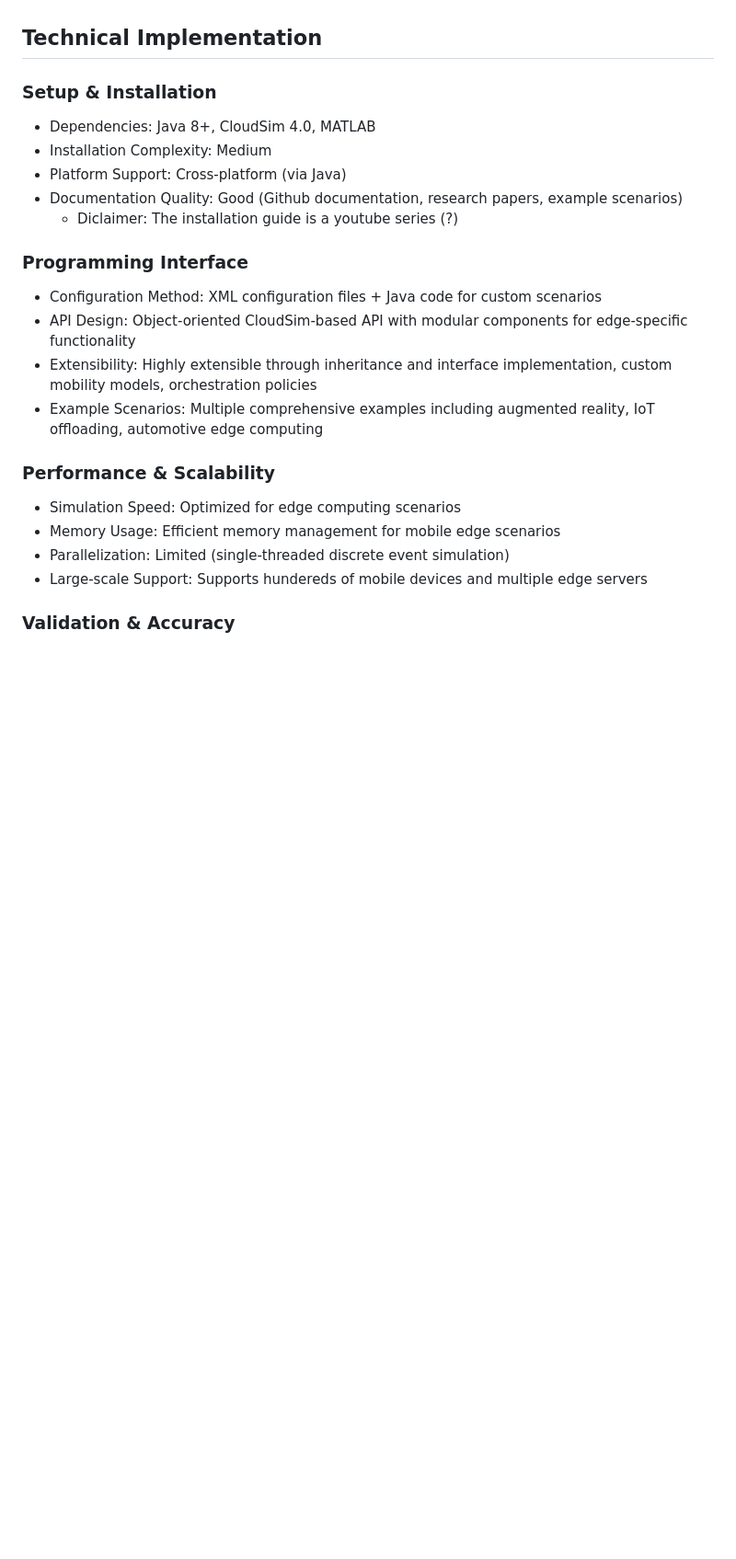
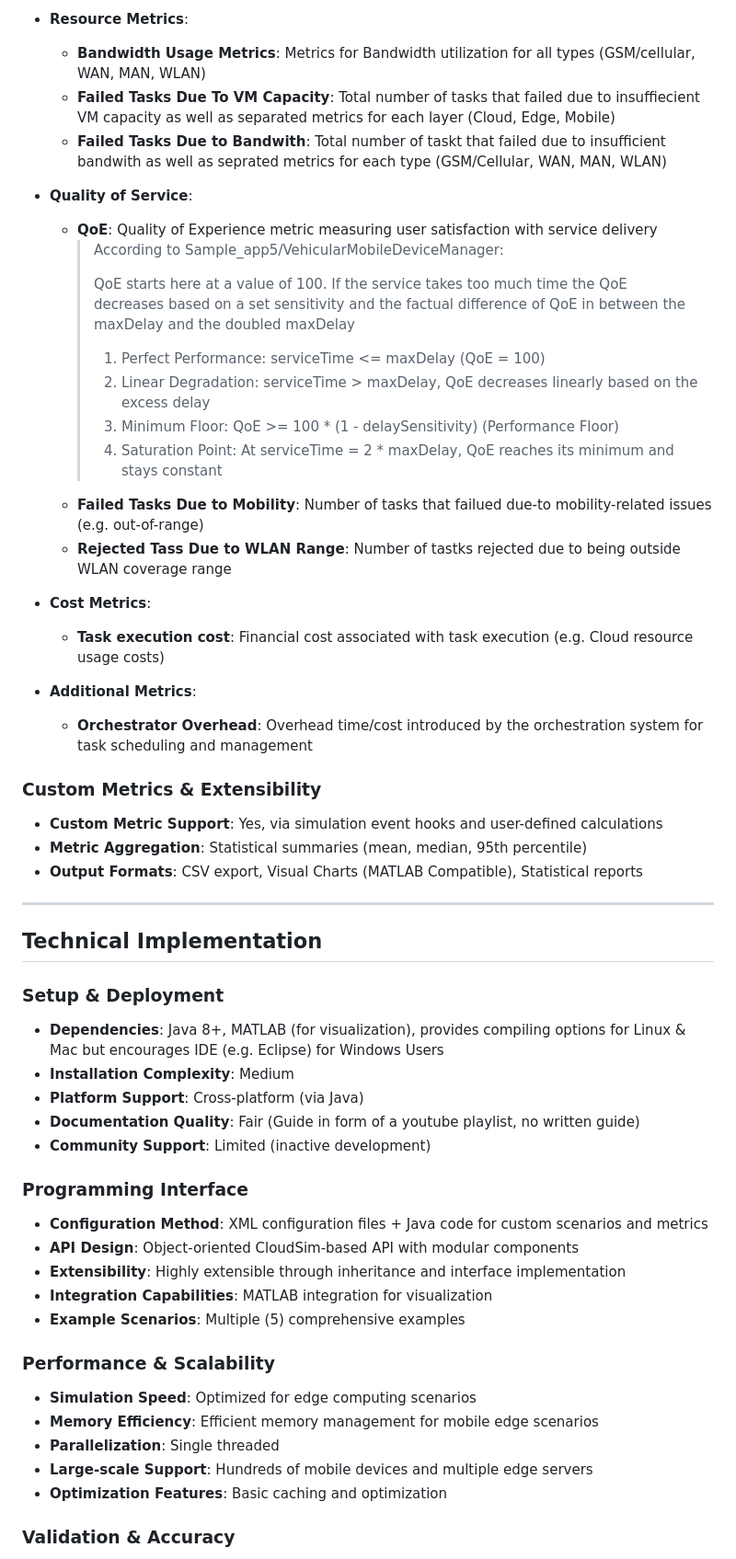
Before and after one commit to Niatsuna/master-thesis, a Markdown page: notes/simulators/edgecloudsim.md, the part around one of its changes. Shown at 92% size. Rendered like a GitHub page; blank space fills up the shorter version.

```diff
--- a/notes/simulators/edgecloudsim.md
+++ b/notes/simulators/edgecloudsim.md
@@ -69,19 +80,57 @@
+- **Resource Metrics**:
+  - **Bandwidth Usage Metrics**: Metrics for Bandwidth utilization for all types (GSM/cellular, WAN, MAN, WLAN)
+  - **Failed Tasks Due To VM Capacity**: Total number of tasks that failed due to insuffiecient VM capacity as well as separated metrics for each layer (Cloud, Edge, Mobile)
+  - **Failed Tasks Due to Bandwith**: Total number of taskt that failed due to insufficient bandwith as well as seprated metrics for each type (GSM/Cellular, WAN, MAN, WLAN)
+
+- **Quality of Service**:
+  - **QoE**: Quality of Experience metric measuring user satisfaction with service delivery
+    > According to Sample_app5/VehicularMobileDeviceManager:
+    >
+    > QoE starts here at a value of 100.
+    > If the service takes too much time the QoE decreases based on a set sensitivity and the factual
+    > difference of QoE in between the maxDelay and the doubled maxDelay
+    >
+    > 1. Perfect Performance: serviceTime <= maxDelay (QoE = 100)
+    > 2. Linear Degradation: serviceTime > maxDelay, QoE decreases linearly based on the excess delay
+    > 3. Minimum Floor: QoE >= 100 * (1 - delaySensitivity) (Performance Floor)
+    > 4. Saturation Point: At serviceTime = 2 * maxDelay, QoE reaches its minimum and stays constant
+  - **Failed Tasks Due to Mobility**: Number of tasks that failued due-to mobility-related issues (e.g. out-of-range)
+  - **Rejected Tass Due to WLAN Range**: Number of tastks rejected due to being outside WLAN coverage range
+
+- **Cost Metrics**:
+  - **Task execution cost**: Financial cost associated with task execution (e.g. Cloud resource usage costs)
+- **Additional Metrics**:
+  - **Orchestrator Overhead**: Overhead time/cost introduced by the orchestration system for task scheduling and management
+
+
+### Custom Metrics & Extensibility
+- **Custom Metric Support**: Yes, via simulation event hooks and user-defined calculations
+- **Metric Aggregation**: Statistical summaries (mean, median, 95th percentile)
+- **Output Formats**: CSV export, Visual Charts (MATLAB Compatible), Statistical reports
+
+---
 
 ## Technical Implementation
-### Setup & Installation
-- Dependencies: Java 8+, CloudSim 4.0, MATLAB
-- Installation Complexity: Medium
-- Platform Support: Cross-platform (via Java)
-- Documentation Quality: Good (Github documentation, research papers, example scenarios)
-  - Diclaimer: The installation guide is a youtube series (?)
+
+### Setup & Deployment
+- **Dependencies**: Java 8+, MATLAB (for visualization), provides compiling options for Linux & Mac but encourages IDE (e.g. Eclipse) for Windows Users
+- **Installation Complexity**: Medium
+- **Platform Support**: Cross-platform (via Java)
+- **Documentation Quality**: Fair (Guide in form of a youtube playlist, no written guide)
+- **Community Support**: Limited (inactive development)
+
 ### Programming Interface
-- Configuration Method: XML configuration files + Java code for custom scenarios
-- API Design: Object-oriented CloudSim-based API with modular components for edge-specific functionality
-- Extensibility: Highly extensible through inheritance and interface implementation, custom mobility models, orchestration policies
-- Example Scenarios: Multiple comprehensive examples including augmented reality, IoT offloading, automotive edge computing
+- **Configuration Method**: XML configuration files + Java code for custom scenarios and metrics
+- **API Design**: Object-oriented CloudSim-based API with modular components
+- **Extensibility**: Highly extensible through inheritance and interface implementation
+- **Integration Capabilities**: MATLAB integration for visualization
+- **Example Scenarios**: Multiple (5) comprehensive examples
+
 ### Performance & Scalability
-- Simulation Speed: Optimized for edge computing scenarios
-- Memory Usage: Efficient memory management for mobile edge scenarios
-- Parallelization: Limited (single-threaded discrete event simulation)
-- Large-scale Support: Supports hundereds of mobile devices and multiple edge servers
+- **Simulation Speed**: Optimized for edge computing scenarios
+- **Memory Efficiency**: Efficient memory management for mobile edge scenarios
+- **Parallelization**: Single threaded
+- **Large-scale Support**: Hundreds of mobile devices and multiple edge servers
+- **Optimization Features**: Basic caching and optimization
+
 ### Validation & Accuracy
```
Also changed, not shown: other parts of notes/simulators/edgecloudsim.md (+127 -78 lines).
